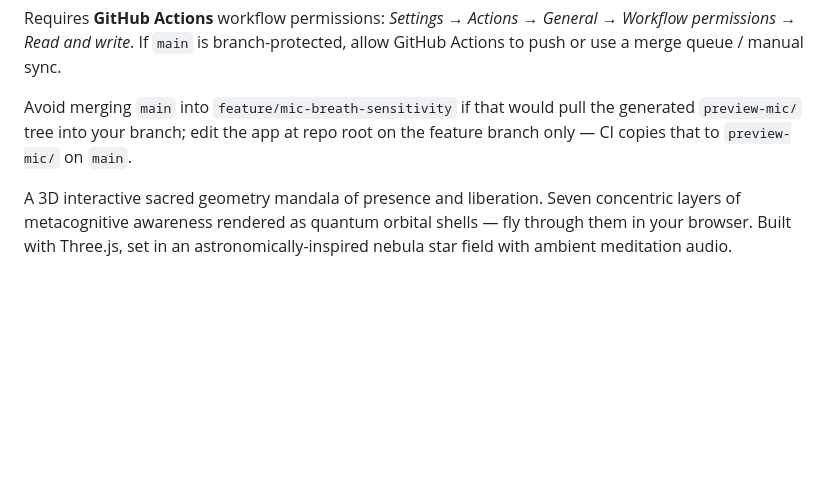
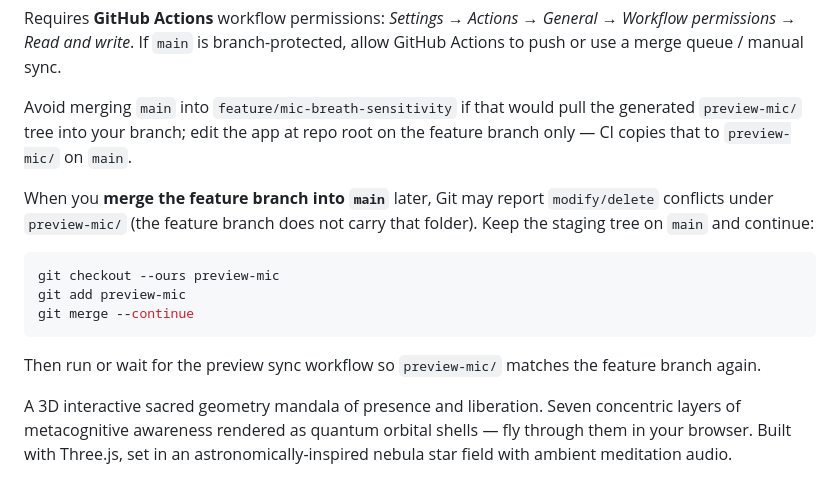
Before and after one commit to StewAlexander-com/Fractal-Mandala-3D, a Markdown page: README.md, the part around the change. GitHub-like rendering; blank space fills up the shorter version.

Commit message:
docs: merge playbook for preview-mic conflicts when merging feature to main
Made-with: Cursor

````diff
--- a/README.md
+++ b/README.md
@@ -17,6 +17,16 @@ Production remains **[…/Fractal-Mandala-3D/](https://stewalexander-com.github.
 Requires **GitHub Actions** workflow permissions: *Settings → Actions → General → Workflow permissions → Read and write*. If `main` is branch-protected, allow GitHub Actions to push or use a merge queue / manual sync.
 
 Avoid merging `main` into `feature/mic-breath-sensitivity` if that would pull the generated `preview-mic/` tree into your branch; edit the app at repo root on the feature branch only — CI copies that to `preview-mic/` on `main`.
+
+When you **merge the feature branch into `main`** later, Git may report `modify/delete` conflicts under `preview-mic/` (the feature branch does not carry that folder). Keep the staging tree on `main` and continue:
+
+```bash
+git checkout --ours preview-mic
+git add preview-mic
+git merge --continue
+```
+
+Then run or wait for the preview sync workflow so `preview-mic/` matches the feature branch again.
 
 A 3D interactive sacred geometry mandala of presence and liberation. Seven concentric layers of metacognitive awareness rendered as quantum orbital shells — fly through them in your browser. Built with Three.js, set in an astronomically-inspired nebula star field with ambient meditation audio.
 
````
